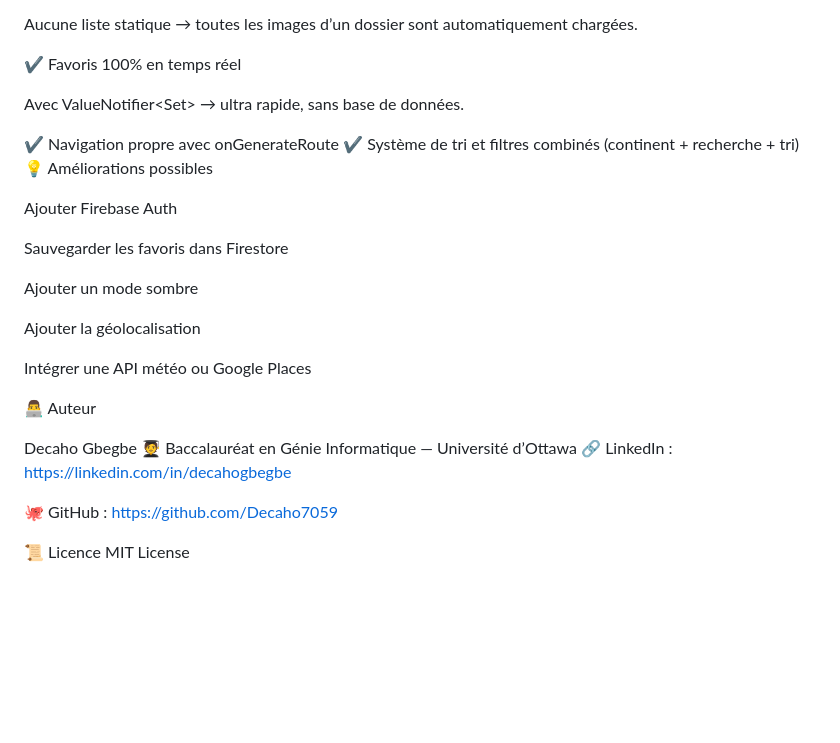
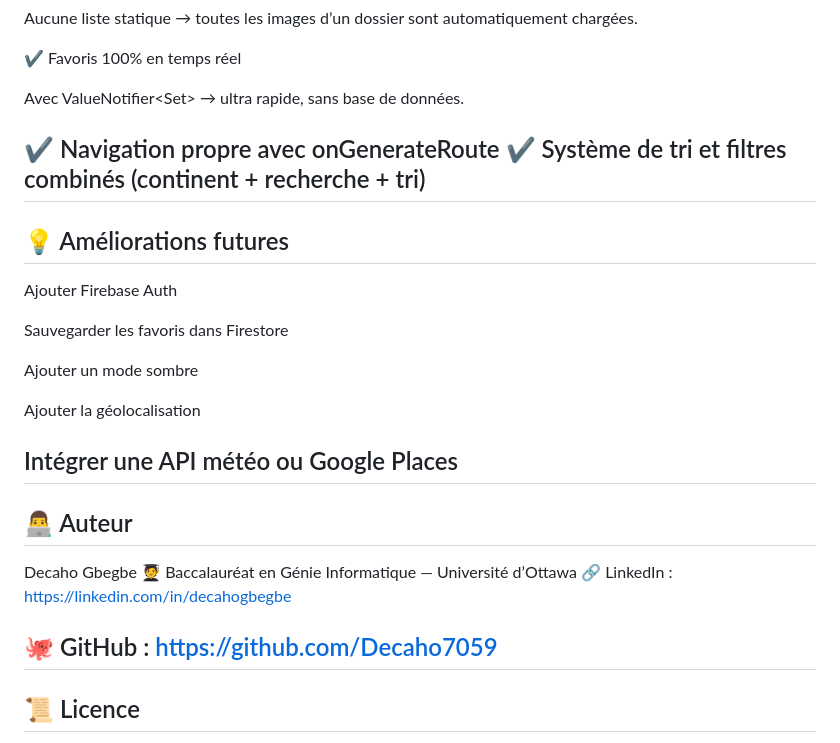
Before and after one commit to Decaho7059/tripGuide, a Markdown page: README.md, the part around the change printed below. Drawn GitHub-style; blank space fills up the shorter version.

```diff
--- a/README.md
+++ b/README.md
@@ -168,7 +168,8 @@ Avec ValueNotifier<Set<String>>
 
 ✔ Navigation propre avec onGenerateRoute
 ✔ Système de tri et filtres combinés (continent + recherche + tri)
-💡 Améliorations possibles
+---
+## 💡 Améliorations futures
 
 Ajouter Firebase Auth
 
@@ -179,14 +180,14 @@ Ajouter un mode sombre
 Ajouter la géolocalisation
 
 Intégrer une API météo ou Google Places
-
-👨‍💻 Auteur
+---
+## 👨‍💻 Auteur
 
 Decaho Gbegbe
 🧑‍🎓 Baccalauréat en Génie Informatique — Université d’Ottawa
 🔗 LinkedIn : https://linkedin.com/in/decahogbegbe
 
 🐙 GitHub : https://github.com/Decaho7059
-
-📜 Licence
+---
+## 📜 Licence
 MIT License
```
Also changed, not shown: other parts of README.md (+24 -24 lines).
